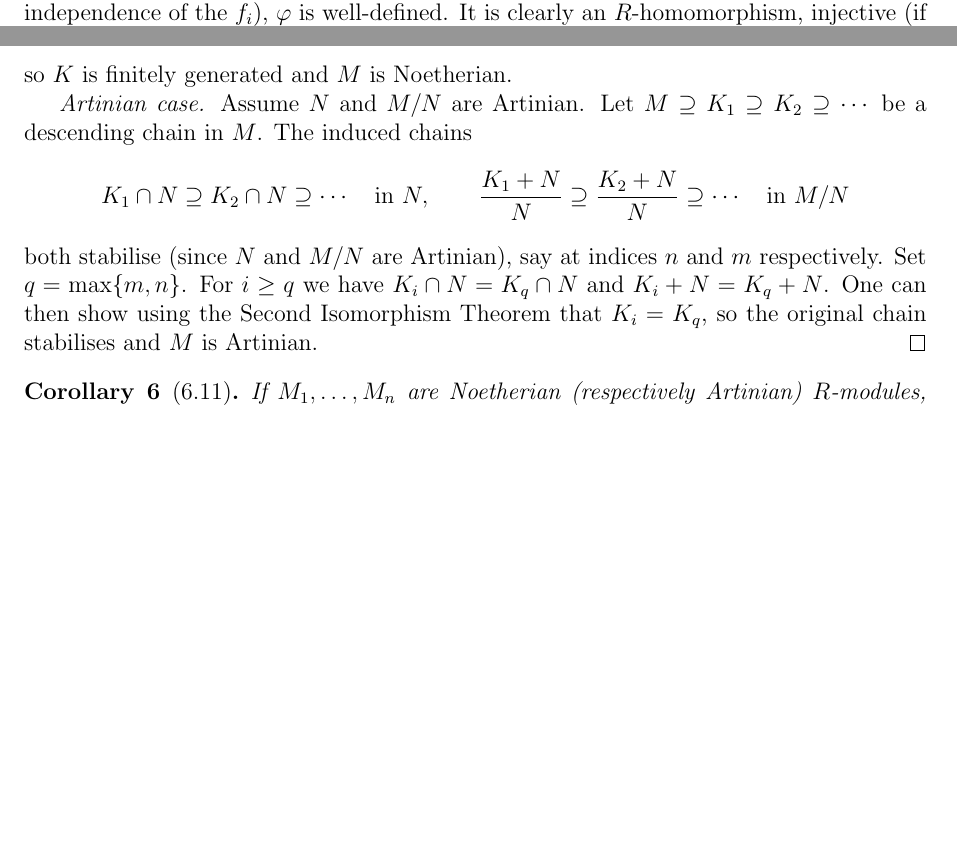
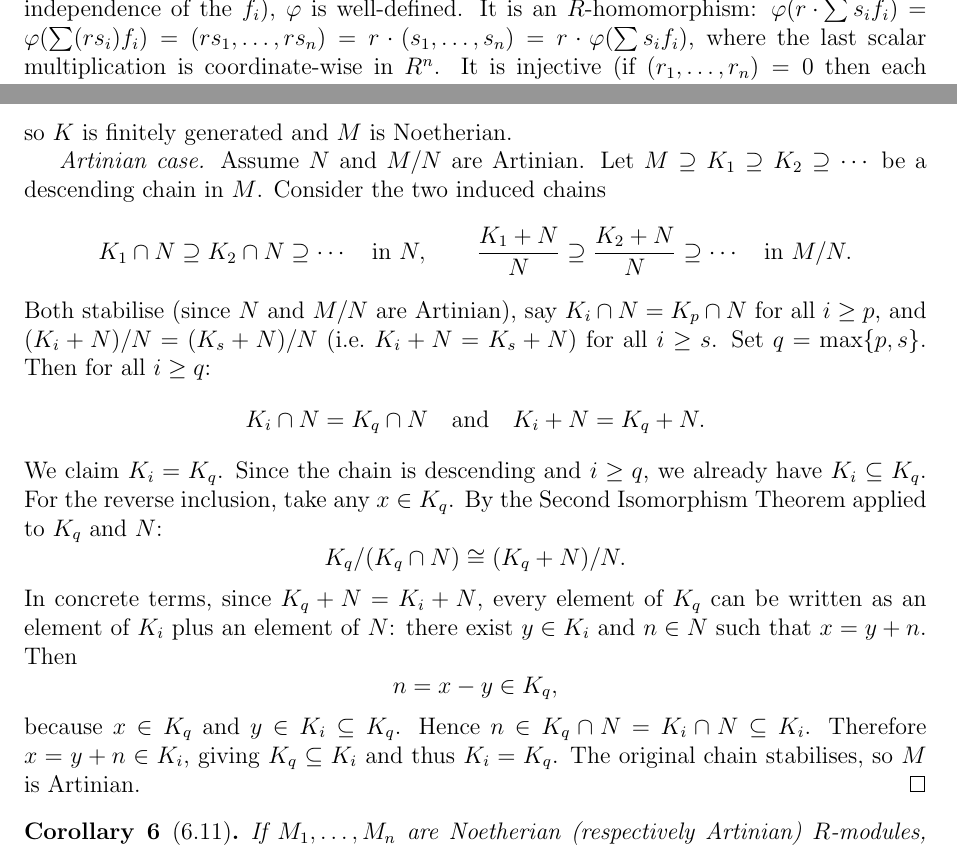
Before and after one commit to gilbertbrandow/MATP33, a LaTeX document (course summary/course_summary.tex): two parts of pages 12 and 16 of 32 before the commit and two parts of pages 13 and 16 of 32 after it, joined at a grey line, cut so that both start at the same text, the shorter picture padded with empty space. Compiled offline with pdfLaTeX.

Commit message:
Updated plan and proofs

```diff
--- a/course summary/course_summary.tex
+++ b/course summary/course_summary.tex
@@ -700,7 +700,7 @@ Let $M$ be a free $R$-module with basis $\{f_1, \ldots, f_n\}$. Then $M \cong R^
 \end{theorem}
 
 \begin{proof}
-Define $\varphi : M \to R^n$ by $\varphi\!\left(\sum_{i=1}^n r_i f_i\right) = (r_1, \ldots, r_n)$, i.e.\ read off the coordinates in the basis. Since every element of $M$ has a \emph{unique} representation as $\sum r_i f_i$ (by linear independence of the $f_i$), $\varphi$ is well-defined. It is clearly an $R$-homomorphism, injective (if $(r_1,\ldots,r_n) = 0$ then each $r_i = 0$, so $m = 0$), and surjective (every $(r_1,\ldots,r_n) \in R^n$ is the image of $\sum r_i f_i$).
+Define $\varphi : M \to R^n$ by $\varphi\!\left(\sum_{i=1}^n r_i f_i\right) = (r_1, \ldots, r_n)$, i.e.\ read off the coordinates in the basis. Since every element of $M$ has a \emph{unique} representation as $\sum r_i f_i$ (by linear independence of the $f_i$), $\varphi$ is well-defined. It is an $R$-homomorphism: $\varphi\!\left(r\cdot\sum s_i f_i\right) = \varphi\!\left(\sum (rs_i)f_i\right) = (rs_1,\ldots,rs_n) = r\cdot(s_1,\ldots,s_n) = r\cdot\varphi\!\left(\sum s_i f_i\right)$, where the last scalar multiplication is coordinate-wise in $R^n$. It is injective (if $(r_1,\ldots,r_n) = 0$ then each $r_i = 0$, so $m = 0$), and surjective (every $(r_1,\ldots,r_n) \in R^n$ is the image of $\sum r_i f_i$).
 \end{proof}
 
 \begin{theorem}[5.20]
@@ -850,11 +850,23 @@ Since $N \cap K$ is a submodule of $N$ and $N$ is Noetherian, $N \cap K$ is fini
 \]
 so $K$ is finitely generated and $M$ is Noetherian.
 
-\textit{Artinian case.} Assume $N$ and $M/N$ are Artinian. Let $M \supseteq K_1 \supseteq K_2 \supseteq \cdots$ be a descending chain in $M$. The induced chains
-\[
-  K_1 \cap N \supseteq K_2 \cap N \supseteq \cdots \quad \text{in } N, \qquad \frac{K_1 + N}{N} \supseteq \frac{K_2 + N}{N} \supseteq \cdots \quad \text{in } M/N
-\]
-both stabilise (since $N$ and $M/N$ are Artinian), say at indices $n$ and $m$ respectively. Set $q = \max\{m, n\}$. For $i \geq q$ we have $K_i \cap N = K_q \cap N$ and $K_i + N = K_q + N$. One can then show using the Second Isomorphism Theorem that $K_i = K_q$, so the original chain stabilises and $M$ is Artinian.
+\textit{Artinian case.} Assume $N$ and $M/N$ are Artinian. Let $M \supseteq K_1 \supseteq K_2 \supseteq \cdots$ be a descending chain in $M$. Consider the two induced chains
+\[
+  K_1 \cap N \supseteq K_2 \cap N \supseteq \cdots \quad \text{in } N, \qquad \frac{K_1 + N}{N} \supseteq \frac{K_2 + N}{N} \supseteq \cdots \quad \text{in } M/N.
+\]
+Both stabilise (since $N$ and $M/N$ are Artinian), say $K_i \cap N = K_p \cap N$ for all $i \geq p$, and $(K_i+N)/N = (K_s+N)/N$ (i.e.\ $K_i + N = K_s + N$) for all $i \geq s$. Set $q = \max\{p, s\}$. Then for all $i \geq q$:
+\[
+  K_i \cap N = K_q \cap N \quad \text{and} \quad K_i + N = K_q + N.
+\]
+We claim $K_i = K_q$. Since the chain is descending and $i \geq q$, we already have $K_i \subseteq K_q$. For the reverse inclusion, take any $x \in K_q$. By the Second Isomorphism Theorem applied to $K_q$ and $N$:
+\[
+  K_q/(K_q \cap N) \cong (K_q + N)/N.
+\]
+In concrete terms, since $K_q + N = K_i + N$, every element of $K_q$ can be written as an element of $K_i$ plus an element of $N$: there exist $y \in K_i$ and $n \in N$ such that $x = y + n$. Then
+\[
+  n = x - y \in K_q,
+\]
+because $x \in K_q$ and $y \in K_i \subseteq K_q$. Hence $n \in K_q \cap N = K_i \cap N \subseteq K_i$. Therefore $x = y + n \in K_i$, giving $K_q \subseteq K_i$ and thus $K_i = K_q$. The original chain stabilises, so $M$ is Artinian.
 \end{proof}
 
 
```
Also changed, not shown: PLAN.md (+1 -0 lines), course summary/pdf/course_summary.pdf, 3 other files.
